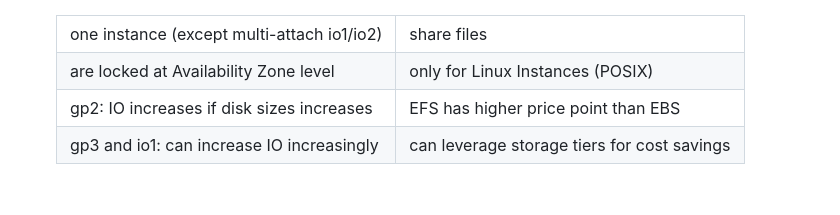
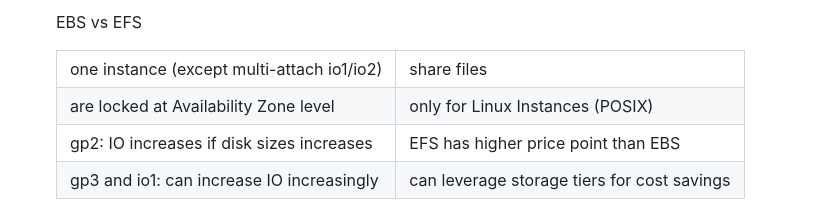
Before and after one commit to andymac-ai/aws-saa-c03, a Markdown page: README.md, the part around one of its changes. GitHub-like rendering.

```diff
--- a/README.md
+++ b/README.md
@@ -2785,3 +2778,4 @@ One Zone: great for development, backup by default, compatible with 1A (EFS One
+EBS vs EFS
 <table>
   <head>
     <tr>
```
Also changed, not shown: other parts of README.md (+40 -47 lines).
